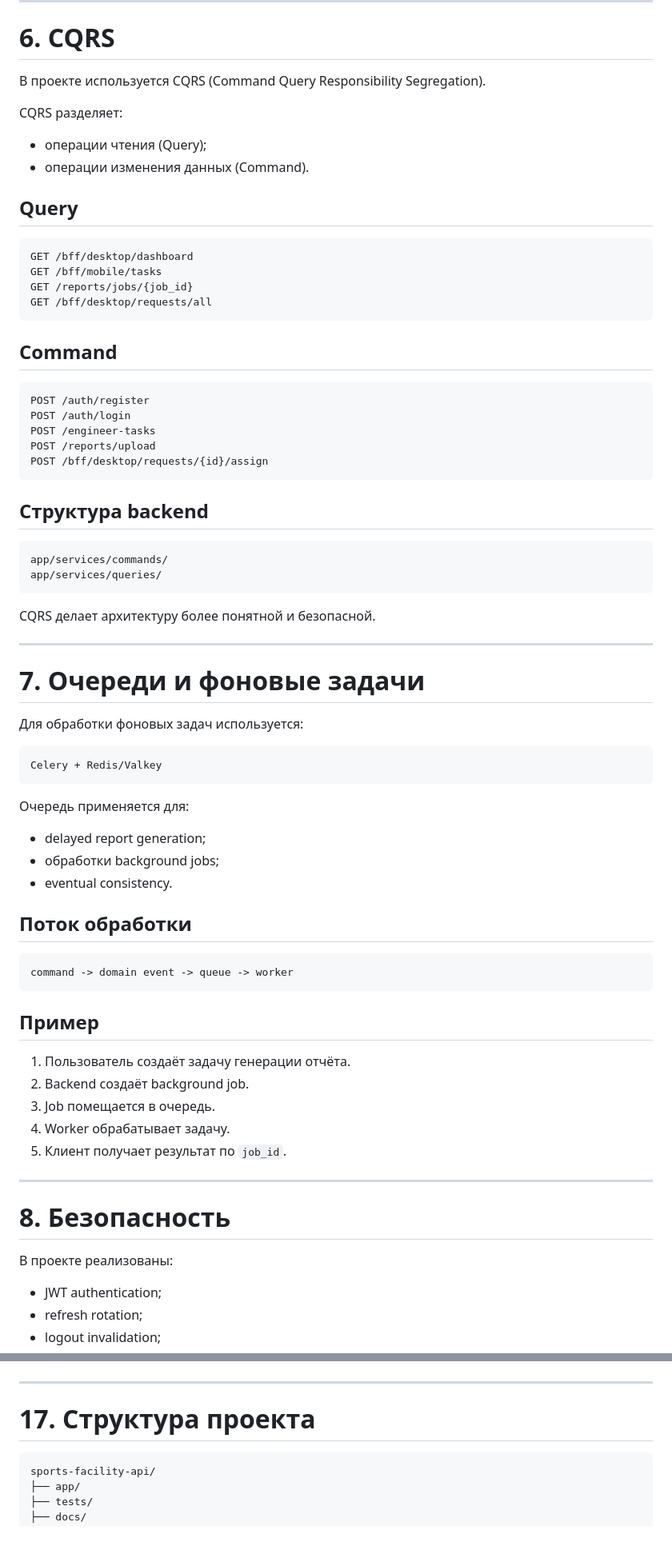
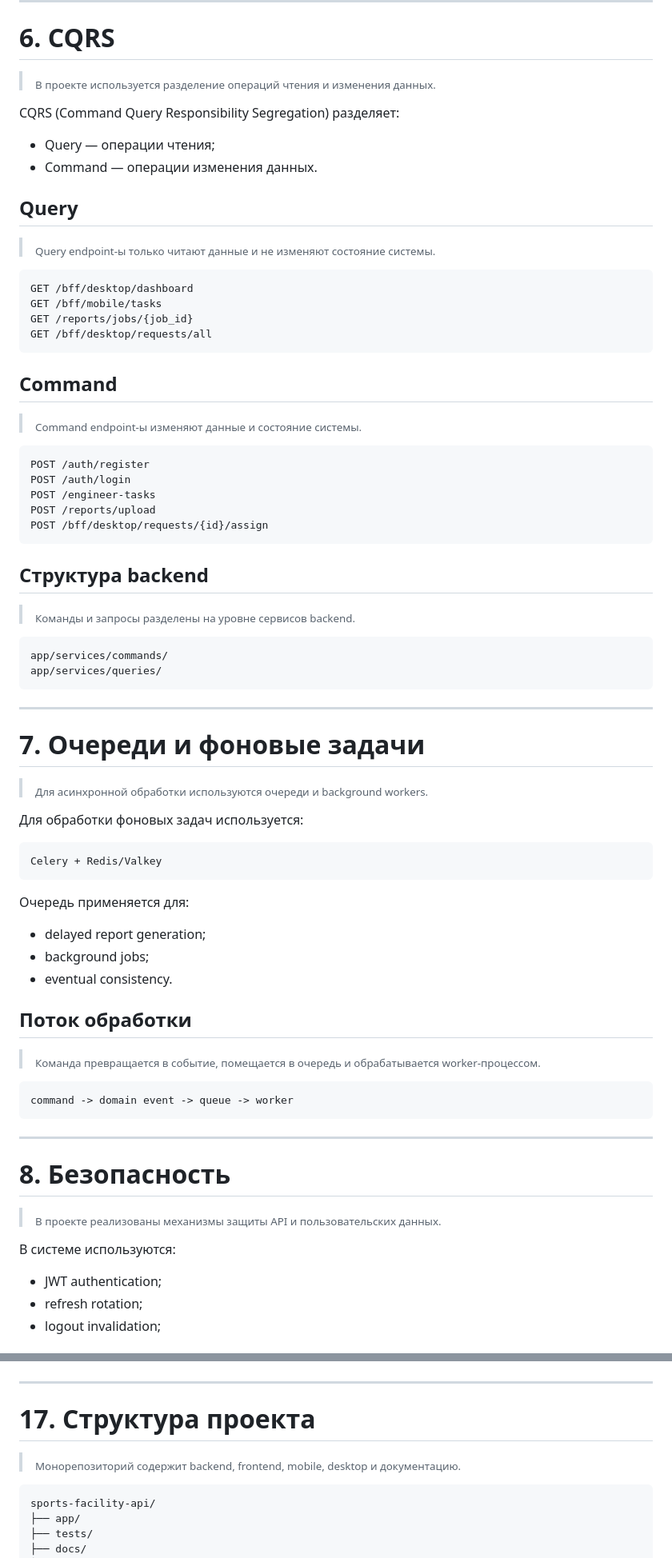
Before and after one commit to viktoriateresenko664-stack/sports-facility-api, a Markdown page: README.md, 2 parts joined by grey strips. Shown at 80% size. Drawn GitHub-style; blank space fills up the shorter version.

````diff
--- a/README.md
+++ b/README.md
@@ -220,14 +242,16 @@ Backend API обслуживает все клиентские приложен
 
 # 6. CQRS
 
-В проекте используется CQRS (Command Query Responsibility Segregation).
+> <sub>В проекте используется разделение операций чтения и изменения данных.</sub>
 
-CQRS разделяет:
+CQRS (Command Query Responsibility Segregation) разделяет:
 
-- операции чтения (Query);
-- операции изменения данных (Command).
+- Query — операции чтения;
+- Command — операции изменения данных.
 
 ## Query
+
+> <sub>Query endpoint-ы только читают данные и не изменяют состояние системы.</sub>
 
 ```text
 GET /bff/desktop/dashboard
@@ -237,6 +261,8 @@ GET /bff/desktop/requests/all
 ```
 
 ## Command
+
+> <sub>Command endpoint-ы изменяют данные и состояние системы.</sub>
 
 ```text
 POST /auth/register
@@ -248,16 +274,18 @@ POST /bff/desktop/requests/{id}/assign
 
 ## Структура backend
 
+> <sub>Команды и запросы разделены на уровне сервисов backend.</sub>
+
 ```text
 app/services/commands/
 app/services/queries/
 ```
 
-CQRS делает архитектуру более понятной и безопасной.
-
 ---
 
 # 7. Очереди и фоновые задачи
+
+> <sub>Для асинхронной обработки используются очереди и background workers.</sub>
 
 Для обработки фоновых задач используется:
 
@@ -268,28 +296,24 @@ Celery + Redis/Valkey
 Очередь применяется для:
 
 - delayed report generation;
-- обработки background jobs;
+- background jobs;
 - eventual consistency.
 
 ## Поток обработки
+
+> <sub>Команда превращается в событие, помещается в очередь и обрабатывается worker-процессом.</sub>
 
 ```text
 command -> domain event -> queue -> worker
 ```
 
-## Пример
-
-1. Пользователь создаёт задачу генерации отчёта.
-2. Backend создаёт background job.
-3. Job помещается в очередь.
-4. Worker обрабатывает задачу.
-5. Клиент получает результат по `job_id`.
-
 ---
 
 # 8. Безопасность
 
-В проекте реализованы:
+> <sub>В проекте реализованы механизмы защиты API и пользовательских данных.</sub>
+
+В системе используются:
 
 - JWT authentication;
 - refresh rotation;
@@ -537,6 +563,8 @@ https://site-zw5j.onrender.com
 ---
 
 # 17. Структура проекта
+
+> <sub>Монорепозиторий содержит backend, frontend, mobile, desktop и документацию.</sub>
 
 ```text
 sports-facility-api/
````
Also changed, not shown: other parts of README.md (+84 -58 lines).
